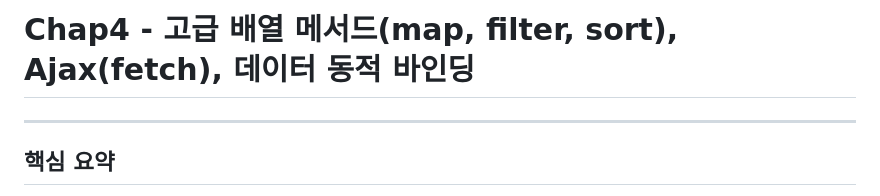
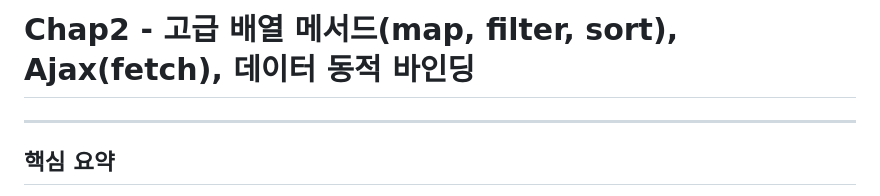
Before and after one commit to kdada223/CoAppleFirstJS, a Markdown page: lectures/Chap2-ajax,arrfunction.md, the part around the change. Rendered like a GitHub page.

Commit message:
chore : Rename chapter from Chap4 to Chap2

```diff
--- a/lectures/Chap2-ajax,arrfunction.md
+++ b/lectures/Chap2-ajax,arrfunction.md
@@ -1,4 +1,4 @@
-# Chap4 - 고급 배열 메서드(map, filter, sort), Ajax(fetch), 데이터 동적 바인딩
+# Chap2 - 고급 배열 메서드(map, filter, sort), Ajax(fetch), 데이터 동적 바인딩
 
 ---
 
```
